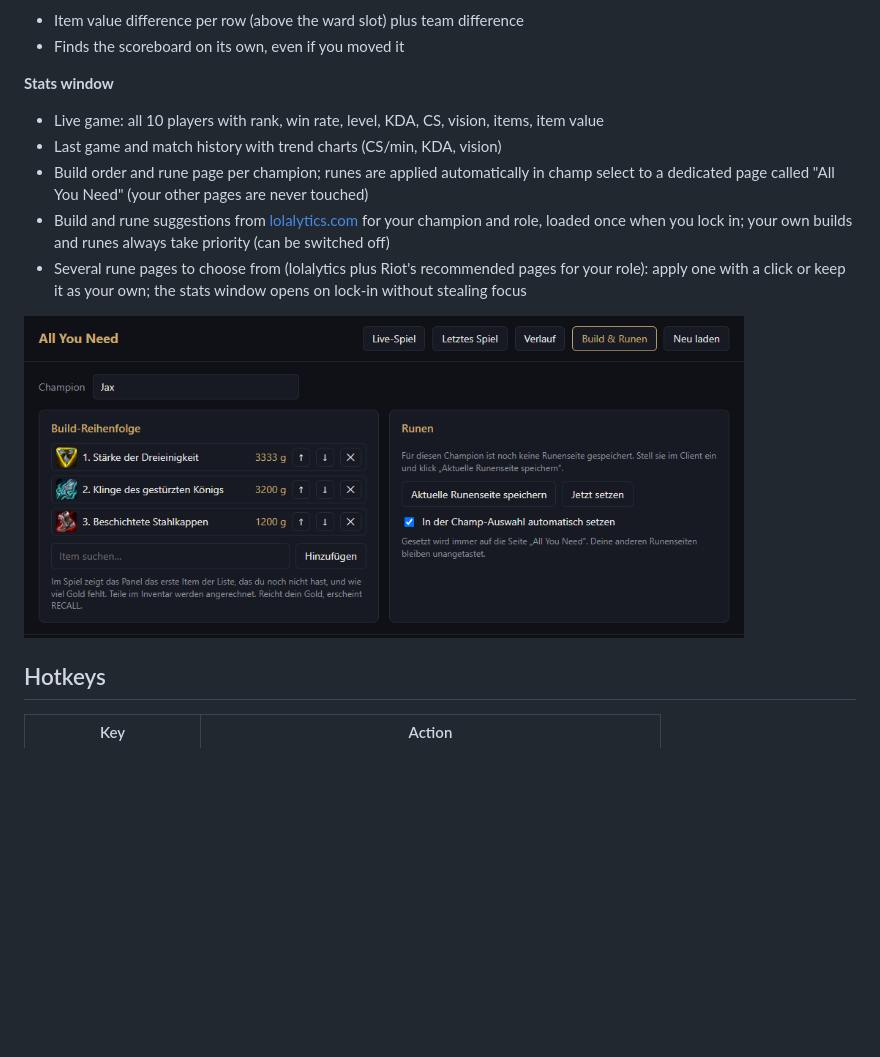
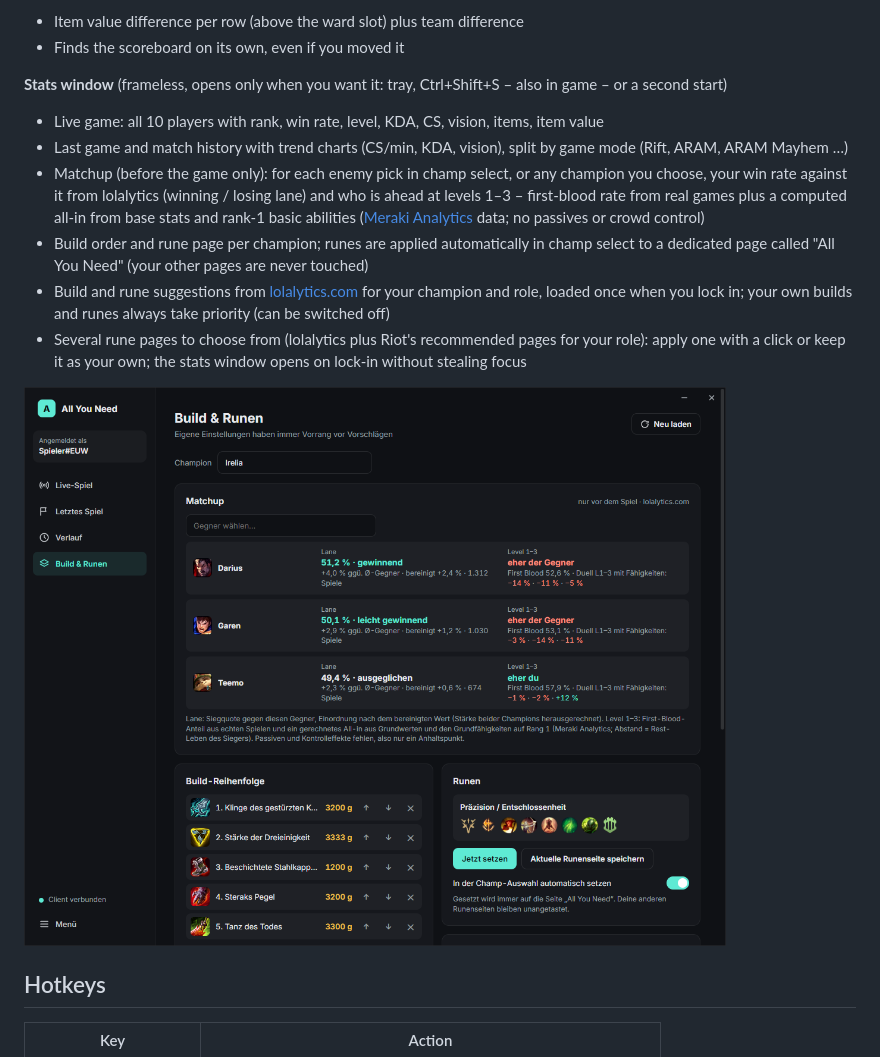
Before and after one commit to JamyH/all-you-need, a Markdown page: README.md, the part around the change. Rendered like a GitHub page; pictures changed too: docs/stats-build.png; blank space fills up the shorter version.

Commit message:
Screenshots im Graphit-Stil, README um die neuen Funktionen ergänzt
- docs/panel.png: normales Panel und Kompakt-Modus nebeneinander
- docs/stats-history.png: Verlauf mit Modus-Umschalter; docs/stats-build.png: Build & Runen mit Matchup-Karte
- Beispieldaten, kein echter Account

Co-Authored-By: Claude Opus 5.5 <noreply@anthropic.com>

```diff
--- a/README.md
+++ b/README.md
@@ -59,9 +59,14 @@ often there is an allowed variant. Found something that is read wrong? Use the
 - Item value difference per row (above the ward slot) plus team difference
 - Finds the scoreboard on its own, even if you moved it
 
-**Stats window**
+**Stats window** (frameless, opens only when you want it: tray, Ctrl+Shift+S – also in game – or a second start)
 - Live game: all 10 players with rank, win rate, level, KDA, CS, vision, items, item value
-- Last game and match history with trend charts (CS/min, KDA, vision)
+- Last game and match history with trend charts (CS/min, KDA, vision), split by game mode (Rift, ARAM,
+  ARAM Mayhem …)
+- Matchup (before the game only): for each enemy pick in champ select, or any champion you choose, your win
+  rate against it from lolalytics (winning / losing lane) and who is ahead at levels 1–3 – first-blood rate
+  from real games plus a computed all-in from base stats and rank-1 basic abilities
+  ([Meraki Analytics](https://github.com/meraki-analytics/lolstaticdata) data; no passives or crowd control)
 - Build order and rune page per champion; runes are applied automatically in champ select to a
   dedicated page called "All You Need" (your other pages are never touched)
 - Build and rune suggestions from [lolalytics.com](https://lolalytics.com) for your champion and role,
```
Also changed, not shown: docs/panel.png, docs/stats-history.png.
